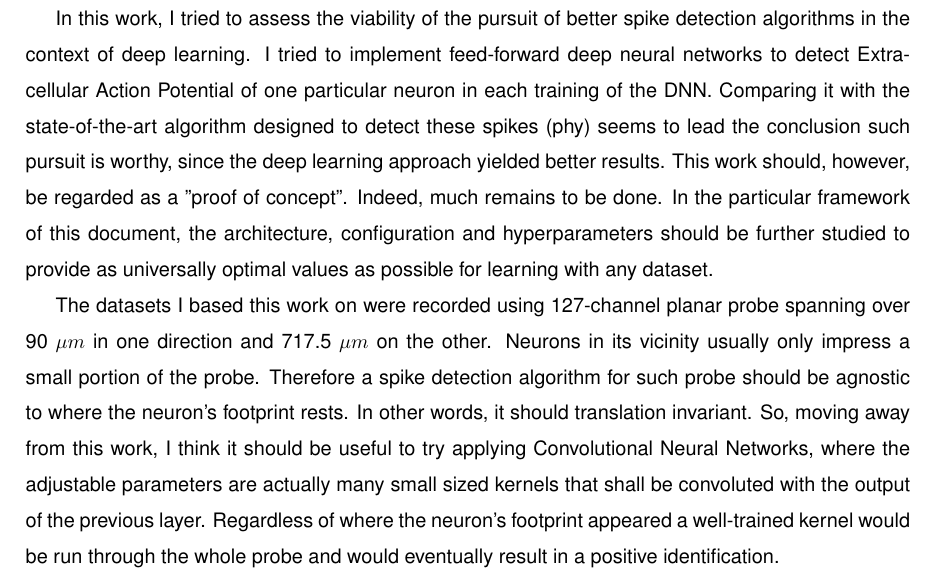
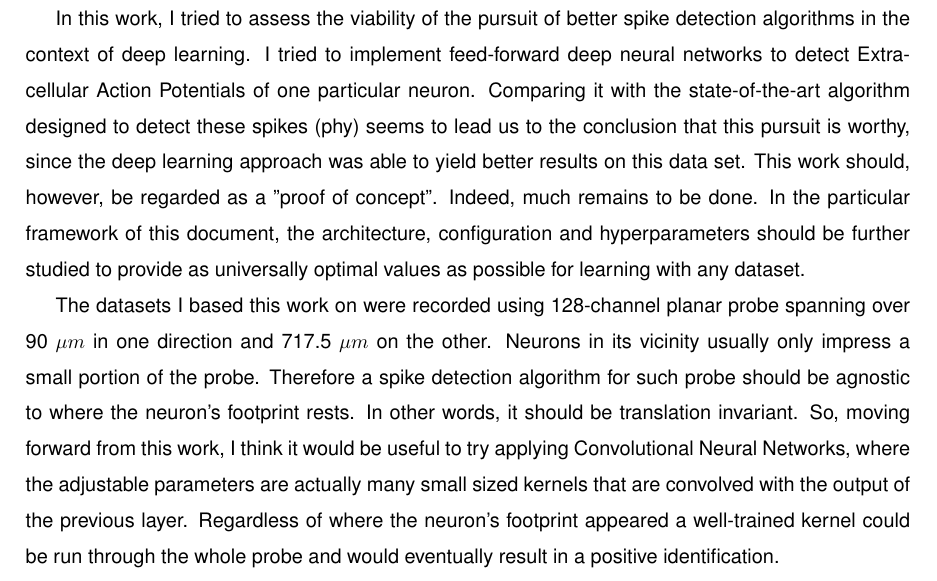
Before and after one commit to LacerdaPT/MSc-Thesis-normalized, a LaTeX thesis (tese.tex, which reads 99.Conclusions/conclusions.tex): part of page 58 of 60, cut so that both start at the same text. Compiled offline with pdfLaTeX.

Commit message:
goncalo's changes: better phrasing

```diff
--- a/99.Conclusions/conclusions.tex
+++ b/99.Conclusions/conclusions.tex
@@ -5,9 +5,9 @@
 \label{cap:conclusions}
 
 \section{Future Directions}
-In this work, I tried to assess the viability of the pursuit of better spike detection algorithms in the context of deep learning. I tried to implement feed-forward deep neural networks to detect Extracellular Action Potential of one particular neuron in each training of the DNN. Comparing it with the state-of-the-art algorithm designed to detect these spikes (phy) seems to lead the conclusion such pursuit is worthy, since the deep learning approach yielded better results. This work should, however, be regarded as a "proof of concept". Indeed, much remains to be done. In the particular framework of this document, the architecture, configuration and hyperparameters should be further studied to provide as universally optimal values as possible for learning with any dataset.
+In this work, I tried to assess the viability of the pursuit of better spike detection algorithms in the context of deep learning. I tried to implement feed-forward deep neural networks to detect Extracellular Action Potentials of one particular neuron. Comparing it with the state-of-the-art algorithm designed to detect these spikes (phy) seems to lead us to the conclusion that this pursuit is worthy, since the deep learning approach was able to yield better results on this data set. This work should, however, be regarded as a "proof of concept". Indeed, much remains to be done. In the particular framework of this document, the architecture, configuration and hyperparameters should be further studied to provide as universally optimal values as possible for learning with any dataset.
 
-The datasets I based this work on were recorded using 127-channel planar probe spanning over 90 $\mu m$ in one direction and 717.5 $\mu m$ on the other. Neurons in its vicinity usually only impress a small portion of the probe. Therefore a spike detection algorithm for such probe should be agnostic to where the neuron's footprint rests. In other words, it should translation invariant. So, moving away from this work, I think it should be useful to try applying Convolutional Neural Networks, where the adjustable parameters are actually many small sized kernels that shall be convoluted with the output of the previous layer. Regardless of where the neuron's footprint appeared a well-trained kernel  would be run through the whole probe and would eventually result in a positive identification.
+The datasets I based this work on were recorded using 128-channel planar probe spanning over 90 $\mu m$ in one direction and 717.5 $\mu m$ on the other. Neurons in its vicinity usually only impress a small portion of the probe. Therefore a spike detection algorithm for such probe should be agnostic to where the neuron's footprint rests. In other words, it should be translation invariant. So, moving forward from this work, I think it would be useful to try applying Convolutional Neural Networks, where the adjustable parameters are actually many small sized kernels that are convolved with the output of the previous layer. Regardless of where the neuron's footprint appeared a well-trained kernel could be run through the whole probe and would eventually result in a positive identification.
 
 The success in identifying the spikes in the
 
```
